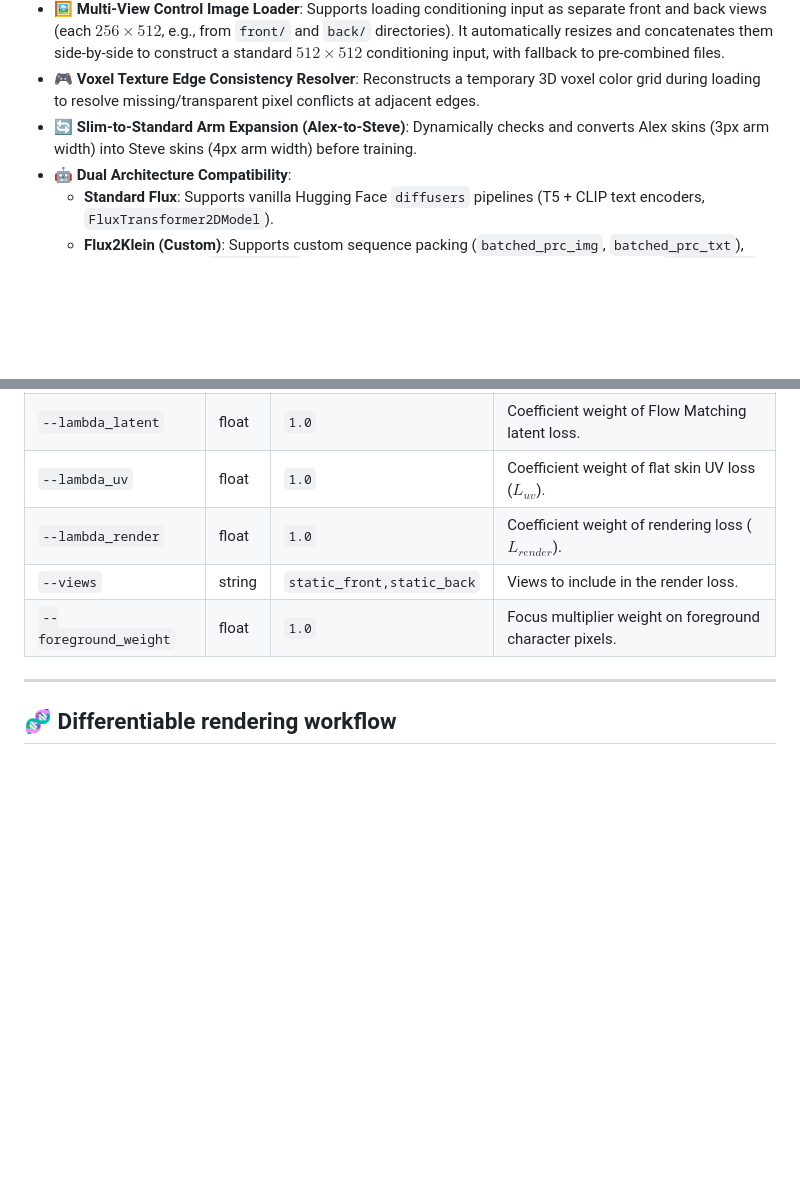
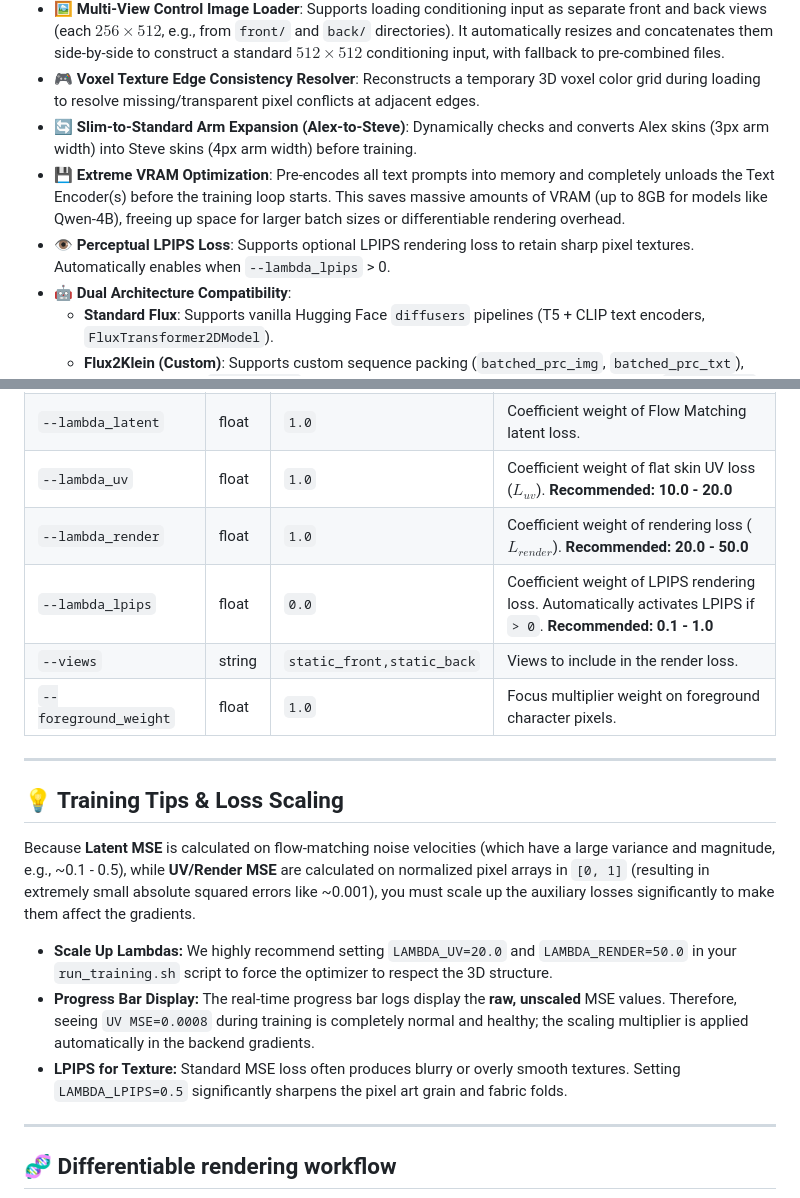
Before and after one commit to EntropyDrop/SkingToolkit, a Markdown page: README.md, 2 parts joined by grey strips. GitHub-like rendering; blank space fills up the shorter version.

Commit message:
docs: update features, add VRAM and LPIPS notes, and append training loss scaling guide

```diff
--- a/README.md
+++ b/README.md
@@ -14,6 +14,8 @@
 * **🖼️ Multi-View Control Image Loader**: Supports loading conditioning input as separate front and back views (each $256 \times 512$, e.g., from `front/` and `back/` directories). It automatically resizes and concatenates them side-by-side to construct a standard $512 \times 512$ conditioning input, with fallback to pre-combined files.
 * **🎮 Voxel Texture Edge Consistency Resolver**: Reconstructs a temporary 3D voxel color grid during loading to resolve missing/transparent pixel conflicts at adjacent edges.
 * **🔄 Slim-to-Standard Arm Expansion (Alex-to-Steve)**: Dynamically checks and converts Alex skins (3px arm width) into Steve skins (4px arm width) before training.
+* **💾 Extreme VRAM Optimization**: Pre-encodes all text prompts into memory and completely unloads the Text Encoder(s) before the training loop starts. This saves massive amounts of VRAM (up to 8GB for models like Qwen-4B), freeing up space for larger batch sizes or differentiable rendering overhead.
+* **👁️ Perceptual LPIPS Loss**: Supports optional LPIPS rendering loss to retain sharp pixel textures. Automatically enables when `--lambda_lpips` > 0.
 * **🤖 Dual Architecture Compatibility**:
   - **Standard Flux**: Supports vanilla Hugging Face `diffusers` pipelines (T5 + CLIP text encoders, `FluxTransformer2DModel`).
   - **Flux2Klein (Custom)**: Supports custom sequence packing (`batched_prc_img`, `batched_prc_txt`), output scattering (`scatter_ids`), Qwen-based text encoders (hidden layer stacking of `[9, 18, 27]`), and custom VAE structures (small decoders).
@@ -85,10 +87,21 @@ bash SkingToolkit/run_training.sh
 | `--batch_size` | int | `1` | Training batch size. |
 | `--mixed_precision` | string | `bf16` | Precision mode (`bf16`, `fp16`, or `no`). |
 | `--lambda_latent` | float | `1.0` | Coefficient weight of Flow Matching latent loss. |
-| `--lambda_uv` | float | `1.0` | Coefficient weight of flat skin UV loss ($L_{uv}$). |
-| `--lambda_render` | float | `1.0` | Coefficient weight of rendering loss ($L_{render}$). |
+| `--lambda_uv` | float | `1.0` | Coefficient weight of flat skin UV loss ($L_{uv}$). **Recommended: 10.0 - 20.0** |
+| `--lambda_render` | float | `1.0` | Coefficient weight of rendering loss ($L_{render}$). **Recommended: 20.0 - 50.0** |
+| `--lambda_lpips` | float | `0.0` | Coefficient weight of LPIPS rendering loss. Automatically activates LPIPS if `> 0`. **Recommended: 0.1 - 1.0** |
 | `--views` | string | `static_front,static_back` | Views to include in the render loss. |
 | `--foreground_weight` | float | `1.0` | Focus multiplier weight on foreground character pixels. |
+
+---
+
+## 💡 Training Tips & Loss Scaling
+
+Because **Latent MSE** is calculated on flow-matching noise velocities (which have a large variance and magnitude, e.g., ~0.1 - 0.5), while **UV/Render MSE** are calculated on normalized pixel arrays in `[0, 1]` (resulting in extremely small absolute squared errors like ~0.001), you must scale up the auxiliary losses significantly to make them affect the gradients.
+
+* **Scale Up Lambdas:** We highly recommend setting `LAMBDA_UV=20.0` and `LAMBDA_RENDER=50.0` in your `run_training.sh` script to force the optimizer to respect the 3D structure.
+* **Progress Bar Display:** The real-time progress bar logs display the **raw, unscaled** MSE values. Therefore, seeing `UV MSE=0.0008` during training is completely normal and healthy; the scaling multiplier is applied automatically in the backend gradients.
+* **LPIPS for Texture:** Standard MSE loss often produces blurry or overly smooth textures. Setting `LAMBDA_LPIPS=0.5` significantly sharpens the pixel art grain and fabric folds.
 
 ---
 
```
